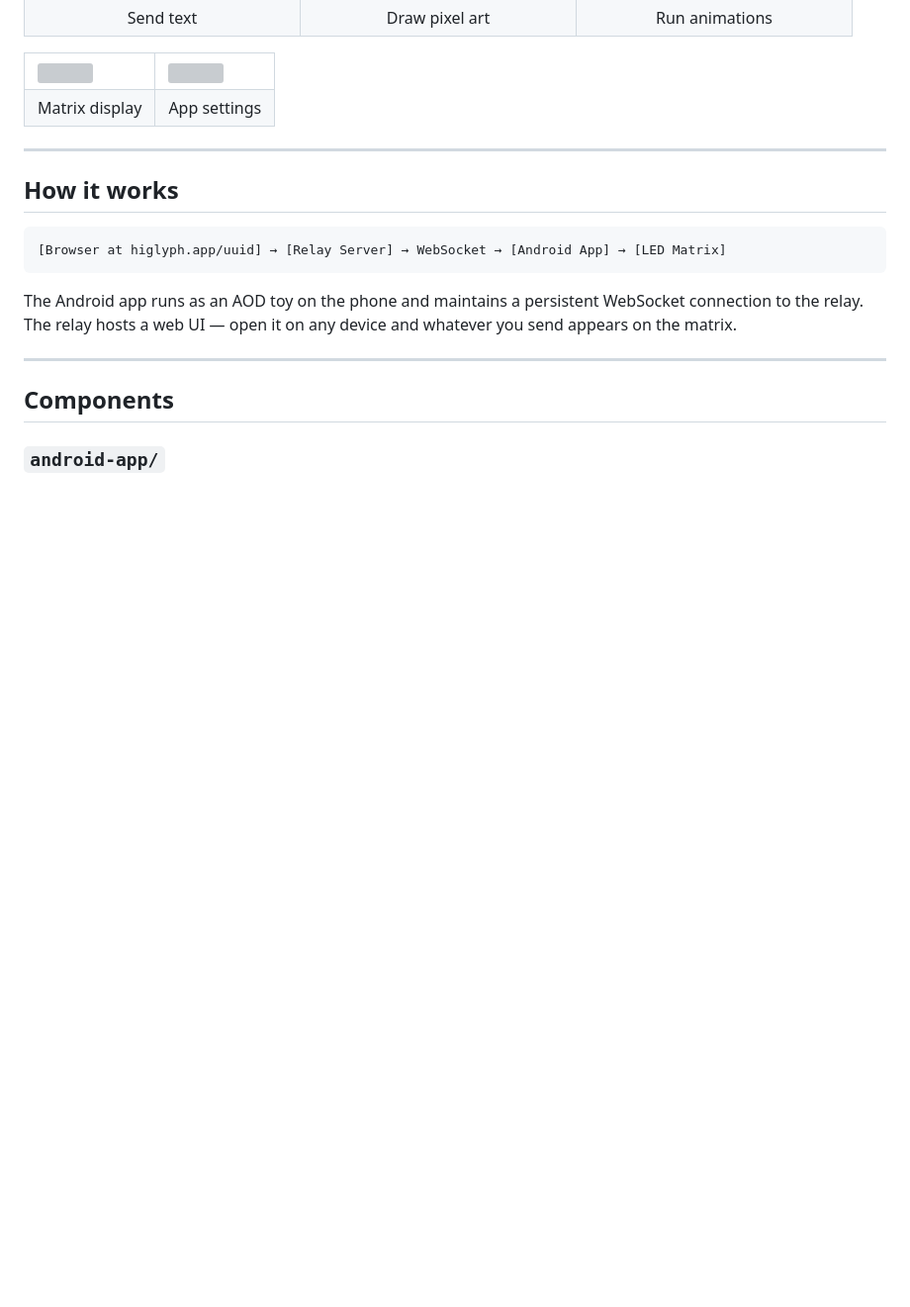
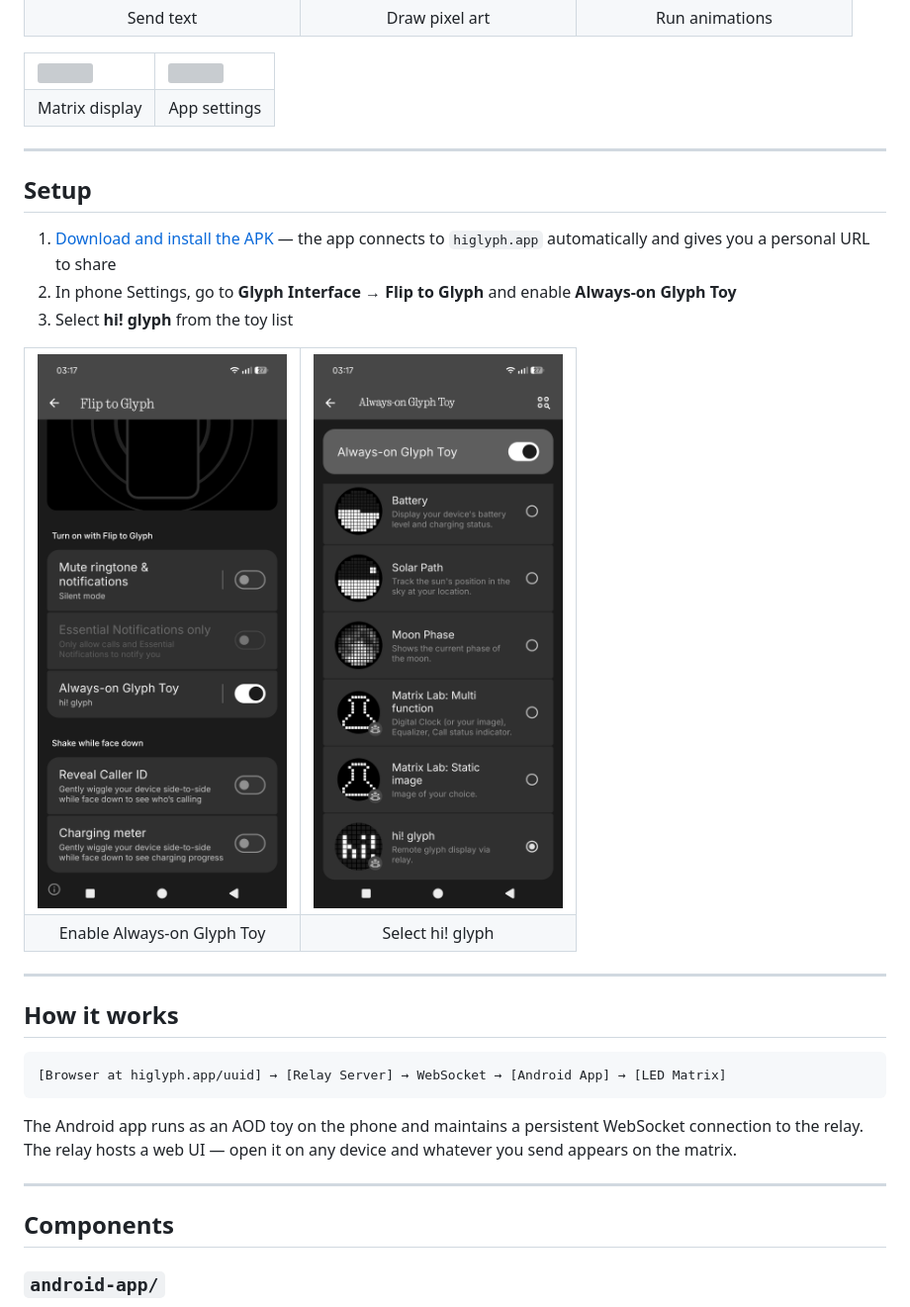
Before and after one commit to alexmicuplusfour/hi-glyph, a Markdown page: README.md, the part around the change. Shown: that part at 99% size. Drawn GitHub-style; pictures changed too: screenshots/config/Screenshot_20260610-031703.png (added), screenshots/config/Screenshot_20260610-031709.png (added); blank space fills up the shorter version; grey boxes are pictures that could not be loaded.

Commit message:
Add setup screenshots to README

```diff
--- a/README.md
+++ b/README.md
@@ -29,6 +29,25 @@ Install the Android app, point it at a relay server, and anyone with the link ca
   <tr>
     <td align="center">Matrix display</td>
     <td align="center">App settings</td>
+  </tr>
+</table>
+
+---
+
+## Setup
+
+1. [Download and install the APK](https://github.com/alexmicuplusfour/hi-glyph/releases/latest/download/hi-glyph.apk) — the app connects to `higlyph.app` automatically and gives you a personal URL to share
+2. In phone Settings, go to **Glyph Interface → Flip to Glyph** and enable **Always-on Glyph Toy**
+3. Select **hi! glyph** from the toy list
+
+<table>
+  <tr>
+    <td><img src="screenshots/config/Screenshot_20260610-031703.png" width="260"/></td>
+    <td><img src="screenshots/config/Screenshot_20260610-031709.png" width="260"/></td>
+  </tr>
+  <tr>
+    <td align="center">Enable Always-on Glyph Toy</td>
+    <td align="center">Select hi! glyph</td>
   </tr>
 </table>
 
```
